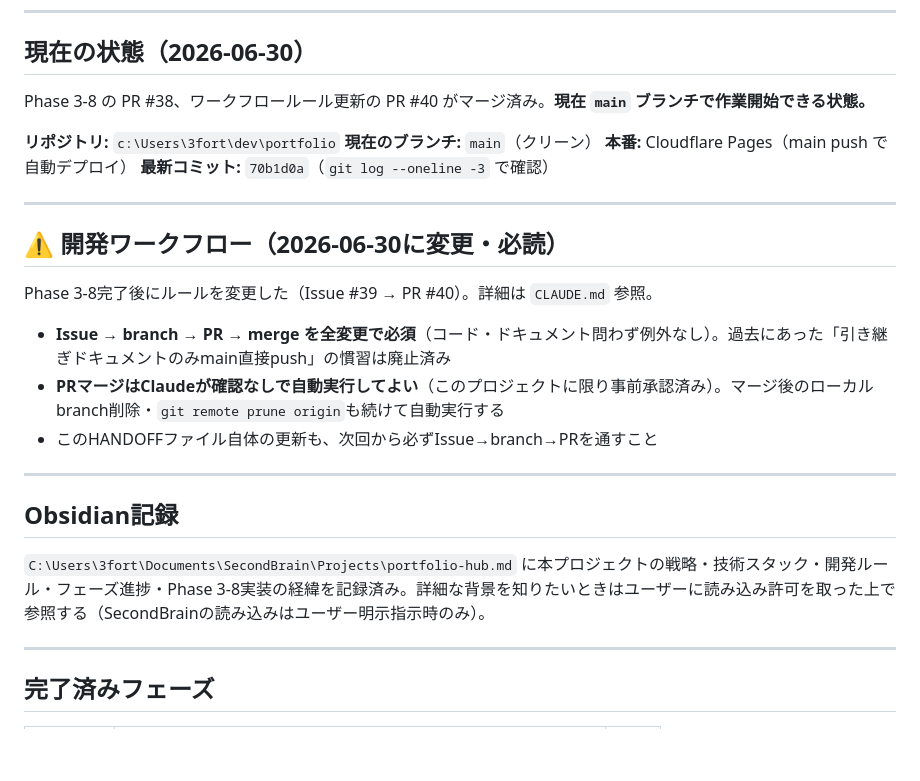
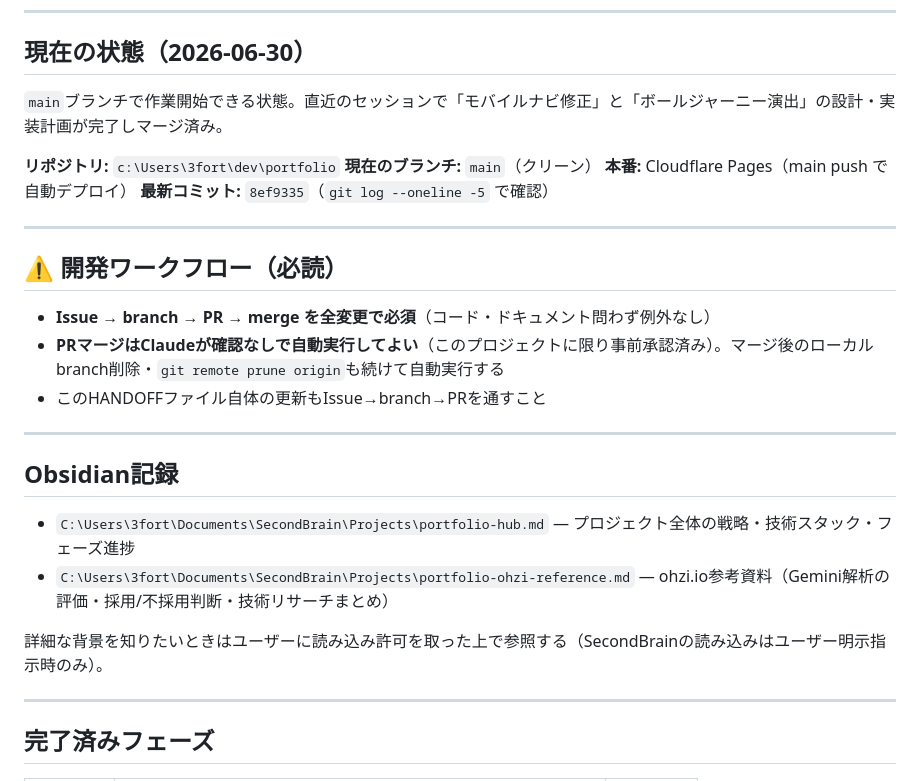
Before and after one commit to yusu31/portfolio, a Markdown page: docs/HANDOFF_PHASE3-9.md, the part around one of its changes. GitHub-like rendering; blank space fills up the shorter version.

```diff
--- a/docs/HANDOFF_PHASE3-9.md
+++ b/docs/HANDOFF_PHASE3-9.md
@@ -6,28 +6,29 @@
 
 ## 現在の状態（2026-06-30）
 
-Phase 3-8 の PR #38、ワークフロールール更新の PR #40 がマージ済み。**現在 `main` ブランチで作業開始できる状態。**
+`main`ブランチで作業開始できる状態。直近のセッションで「モバイルナビ修正」と「ボールジャーニー演出」の設計・実装計画が完了しマージ済み。
 
 **リポジトリ:** `c:\Users\3fort\dev\portfolio`
 **現在のブランチ:** `main`（クリーン）
 **本番:** Cloudflare Pages（main push で自動デプロイ）
-**最新コミット:** `70b1d0a`（`git log --oneline -3` で確認）
+**最新コミット:** `8ef9335`（`git log --oneline -5` で確認）
 
 ---
 
-## ⚠️ 開発ワークフロー（2026-06-30に変更・必読）
+## ⚠️ 開発ワークフロー（必読）
 
-Phase 3-8完了後にルールを変更した（Issue #39 → PR #40）。詳細は `CLAUDE.md` 参照。
-
-- **Issue → branch → PR → merge を全変更で必須**（コード・ドキュメント問わず例外なし）。過去にあった「引き継ぎドキュメントのみmain直接push」の慣習は廃止済み
+- **Issue → branch → PR → merge を全変更で必須**（コード・ドキュメント問わず例外なし）
 - **PRマージはClaudeが確認なしで自動実行してよい**（このプロジェクトに限り事前承認済み）。マージ後のローカルbranch削除・`git remote prune origin`も続けて自動実行する
-- このHANDOFFファイル自体の更新も、次回から必ずIssue→branch→PRを通すこと
+- このHANDOFFファイル自体の更新もIssue→branch→PRを通すこと
 
 ---
 
 ## Obsidian記録
 
-`C:\Users\3fort\Documents\SecondBrain\Projects\portfolio-hub.md` に本プロジェクトの戦略・技術スタック・開発ルール・フェーズ進捗・Phase 3-8実装の経緯を記録済み。詳細な背景を知りたいときはユーザーに読み込み許可を取った上で参照する（SecondBrainの読み込みはユーザー明示指示時のみ）。
+- `C:\Users\3fort\Documents\SecondBrain\Projects\portfolio-hub.md` — プロジェクト全体の戦略・技術スタック・フェーズ進捗
+- `C:\Users\3fort\Documents\SecondBrain\Projects\portfolio-ohzi-reference.md` — ohzi.io参考資料（Gemini解析の評価・採用/不採用判断・技術リサーチまとめ）
+
+詳細な背景を知りたいときはユーザーに読み込み許可を取った上で参照する（SecondBrainの読み込みはユーザー明示指示時のみ）。
 
 ---
 
```
Also changed, not shown: other parts of docs/HANDOFF_PHASE3-9.md (+38 -39 lines).
